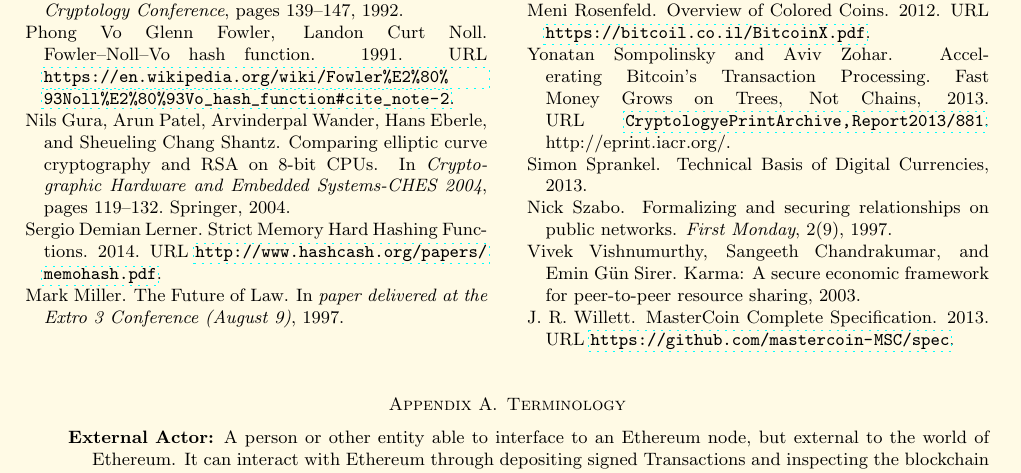
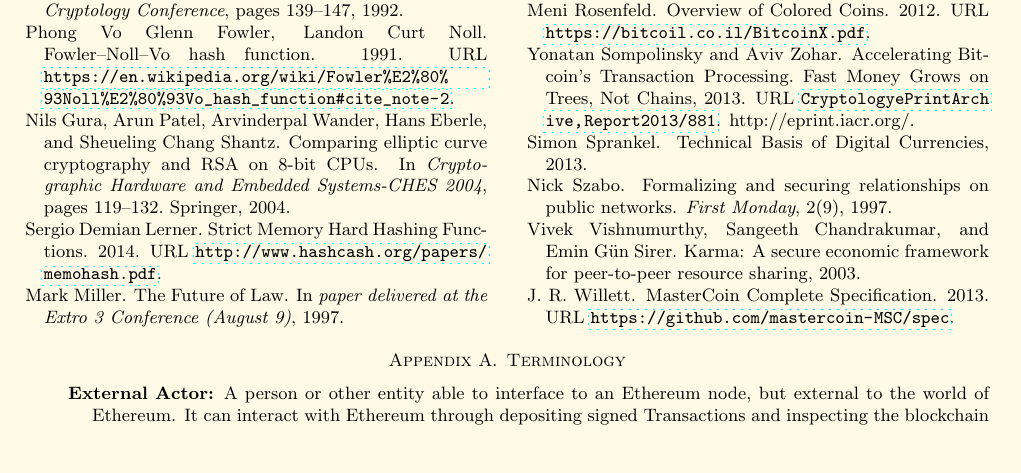
Before and after one commit to ethereum/yellowpaper, a LaTeX paper (Paper.tex): part of page 16 of 37, cut so that both start at the same text, the shorter picture padded with empty space. Compiled offline with pdfLaTeX; a LaTeX package or settings file that is missing is left out.

Commit message:
Add commands to manage URL breaks + glossaries package

```diff
--- a/Paper.tex
+++ b/Paper.tex
@@ -28,6 +28,28 @@
 \PassOptionsToPackage{hyphens}{url}\usepackage{hyperref}
 % "hyperref loads the url package internally. Use \PassOptionsToPackage{hyphens}{url}\usepackage{hyperref} to pass the option to the url package when it is loaded by hyperref. This avoids any package option clashes." Source: <https://tex.stackexchange.com/questions/3033/forcing-linebreaks-in-url/3034#comment44478_3034>.
 % Note also this: "If the \PassOptionsToPackage{hyphens}{url} approach does not work, maybe it's "because you're trying to load the url package with a specific option, but it's being loaded by one of your packages before that with a different set of options. Try loading the url package earlier than the package that requires it. If it's loaded by the document class, try using \RequirePackage[hyphens]{url} before the document class." Source: <https://tex.stackexchange.com/questions/3033/forcing-linebreaks-in-url/3034#comment555944_3034>.
+
+\makeatletter
+\g@addto@macro{\UrlBreaks}{\UrlOrds}
+\makeatother
+
+% info on the above command: <https://tex.stackexchange.com/posts/10419/revisions>. Note that the three preceding lines, as well as \PassOptionsToPackage{hyphens}{url}\usepackage{hyperref} did not fix the error where if a URL breaks over a page, it shows a snippet in the header as shown here: <https://i.stack.imgur.com/tYUe2.png>. The following command did fix this error, however only because it happened to compact the text, preventing a URL from breaking over a page. If you force a URL to break over a page, the error still occurs.
+
+\expandafter\def\expandafter\UrlBreaks\expandafter{\UrlBreaks%  save the current one
+  \do\a\do\b\do\c\do\d\do\e\do\f\do\g\do\h\do\i\do\j%
+  \do\k\do\l\do\m\do\n\do\o\do\p\do\q\do\r\do\s\do\t%
+  \do\u\do\v\do\w\do\x\do\y\do\z\do\A\do\B\do\C\do\D%
+  \do\E\do\F\do\G\do\H\do\I\do\J\do\K\do\L\do\M\do\N%
+  \do\O\do\P\do\Q\do\R\do\S\do\T\do\U\do\V\do\W\do\X%
+  \do\Y\do\Z}
+% More info: <https://tex.stackexchange.com/questions/392832/how-to-ensure-that-a-url-break-over-a-page-doesnt-add-a-tiny-url-box-in-the-hea>.
+%\sloppy
+%\setlength{\emergencystretch}{2pt}
+% These don't appear to make a difference with the preceding use of the \hypens package and \expandafter.
+% https://tex.stackexchange.com/a/59131/143781
+% <https://tex.stackexchange.com/questions/241343/what-is-the-meaning-of-fussy-sloppy-emergencystretch-tolerance-hbadness>
+
+\usepackage{glossaries}
 
 \input{Version.tex}
 
```
Also changed, not shown: Paper.tex (2 more changed lines).
